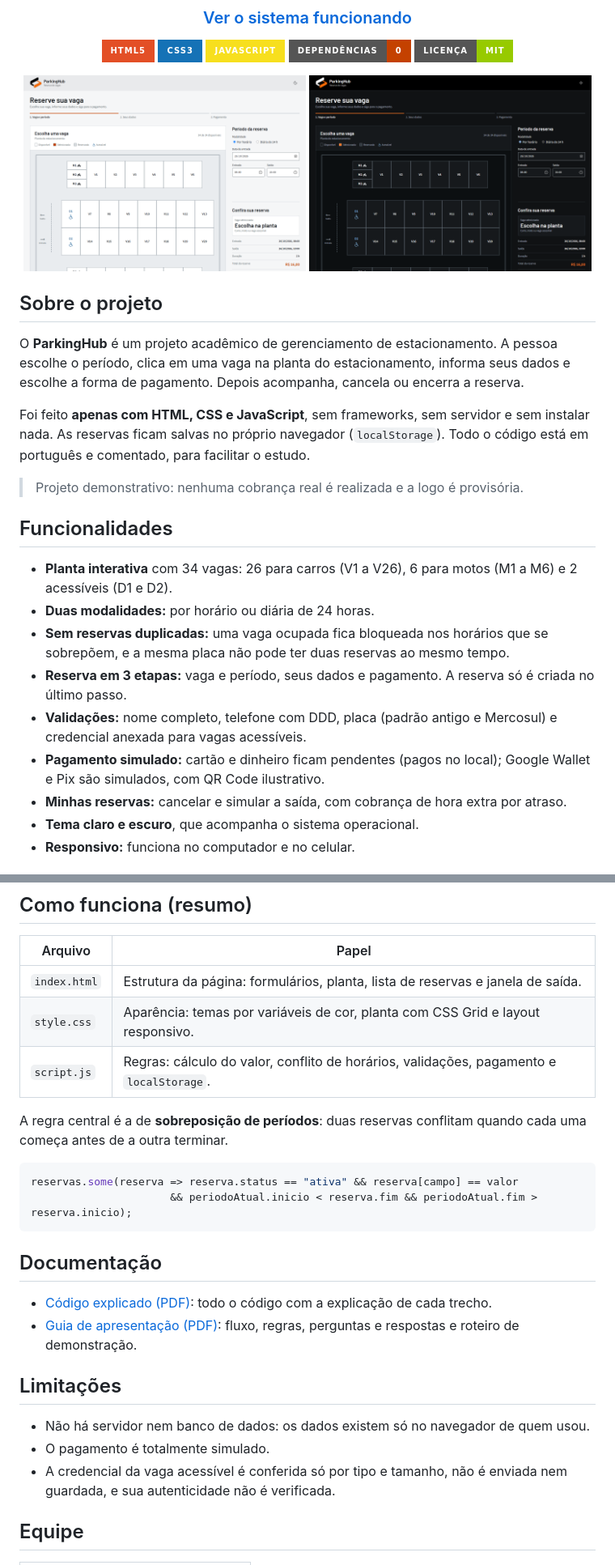
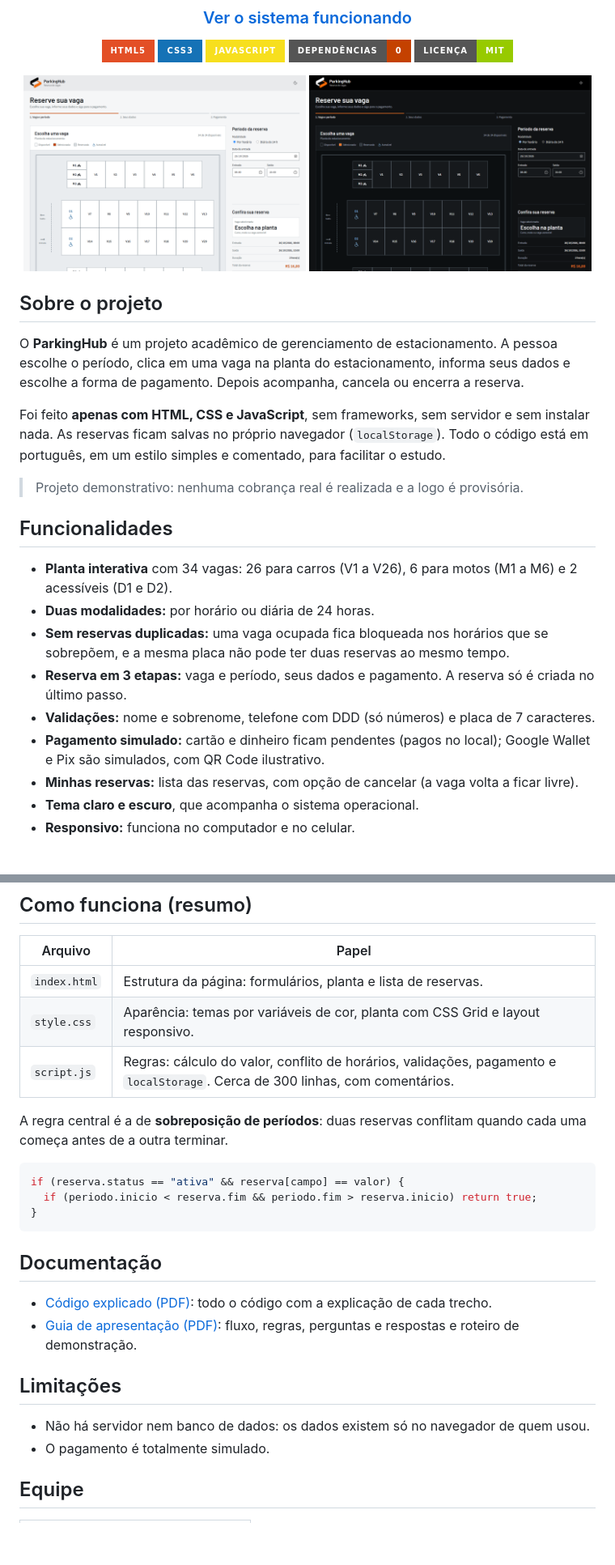
Before and after one commit to pettersonpapa/projeto-estacionamento-ubc, a Markdown page: README.md, 2 parts joined by grey strips. Shown at 81% size. Drawn GitHub-style; pictures changed too: docs/img/tela-clara.png, docs/img/tela-escura.png; badges without logos; blank space fills up the shorter version.

Commit message:
Simplifica o JavaScript e atualiza a documentação

````diff
--- a/README.md
+++ b/README.md
@@ -25,7 +25,7 @@
 
 O **ParkingHub** é um projeto acadêmico de gerenciamento de estacionamento. A pessoa escolhe o período, clica em uma vaga na planta do estacionamento, informa seus dados e escolhe a forma de pagamento. Depois acompanha, cancela ou encerra a reserva.
 
-Foi feito **apenas com HTML, CSS e JavaScript**, sem frameworks, sem servidor e sem instalar nada. As reservas ficam salvas no próprio navegador (`localStorage`). Todo o código está em português e comentado, para facilitar o estudo.
+Foi feito **apenas com HTML, CSS e JavaScript**, sem frameworks, sem servidor e sem instalar nada. As reservas ficam salvas no próprio navegador (`localStorage`). Todo o código está em português, em um estilo simples e comentado, para facilitar o estudo.
 
 > Projeto demonstrativo: nenhuma cobrança real é realizada e a logo é provisória.
 
@@ -35,9 +35,9 @@ Foi feito **apenas com HTML, CSS e JavaScript**, sem frameworks, sem servidor e
 - **Duas modalidades:** por horário ou diária de 24 horas.
 - **Sem reservas duplicadas:** uma vaga ocupada fica bloqueada nos horários que se sobrepõem, e a mesma placa não pode ter duas reservas ao mesmo tempo.
 - **Reserva em 3 etapas:** vaga e período, seus dados e pagamento. A reserva só é criada no último passo.
-- **Validações:** nome completo, telefone com DDD, placa (padrão antigo e Mercosul) e credencial anexada para vagas acessíveis.
+- **Validações:** nome e sobrenome, telefone com DDD (só números) e placa de 7 caracteres.
 - **Pagamento simulado:** cartão e dinheiro ficam pendentes (pagos no local); Google Wallet e Pix são simulados, com QR Code ilustrativo.
-- **Minhas reservas:** cancelar e simular a saída, com cobrança de hora extra por atraso.
+- **Minhas reservas:** lista das reservas, com opção de cancelar (a vaga volta a ficar livre).
 - **Tema claro e escuro**, que acompanha o sistema operacional.
 - **Responsivo:** funciona no computador e no celular.
 
@@ -84,15 +84,16 @@ projeto-estacionamento-ubc/
 
 | Arquivo | Papel |
 |---|---|
-| `index.html` | Estrutura da página: formulários, planta, lista de reservas e janela de saída. |
+| `index.html` | Estrutura da página: formulários, planta e lista de reservas. |
 | `style.css` | Aparência: temas por variáveis de cor, planta com CSS Grid e layout responsivo. |
-| `script.js` | Regras: cálculo do valor, conflito de horários, validações, pagamento e `localStorage`. |
+| `script.js` | Regras: cálculo do valor, conflito de horários, validações, pagamento e `localStorage`. Cerca de 300 linhas, com comentários. |
 
 A regra central é a de **sobreposição de períodos**: duas reservas conflitam quando cada uma começa antes de a outra terminar.
 
 ```js
-reservas.some(reserva => reserva.status == "ativa" && reserva[campo] == valor
-                      && periodoAtual.inicio < reserva.fim && periodoAtual.fim > reserva.inicio);
+if (reserva.status == "ativa" && reserva[campo] == valor) {
+  if (periodo.inicio < reserva.fim && periodo.fim > reserva.inicio) return true;
+}
 ```
 
 ## Documentação
@@ -104,7 +105,6 @@ reservas.some(reserva => reserva.status == "ativa" && reserva[campo] == valor
 
 - Não há servidor nem banco de dados: os dados existem só no navegador de quem usou.
 - O pagamento é totalmente simulado.
-- A credencial da vaga acessível é conferida só por tipo e tamanho, não é enviada nem guardada, e sua autenticidade não é verificada.
 
 ## Equipe
 
````
Also changed, not shown: other parts of README.md (+3 -3 lines), 5 other files.
